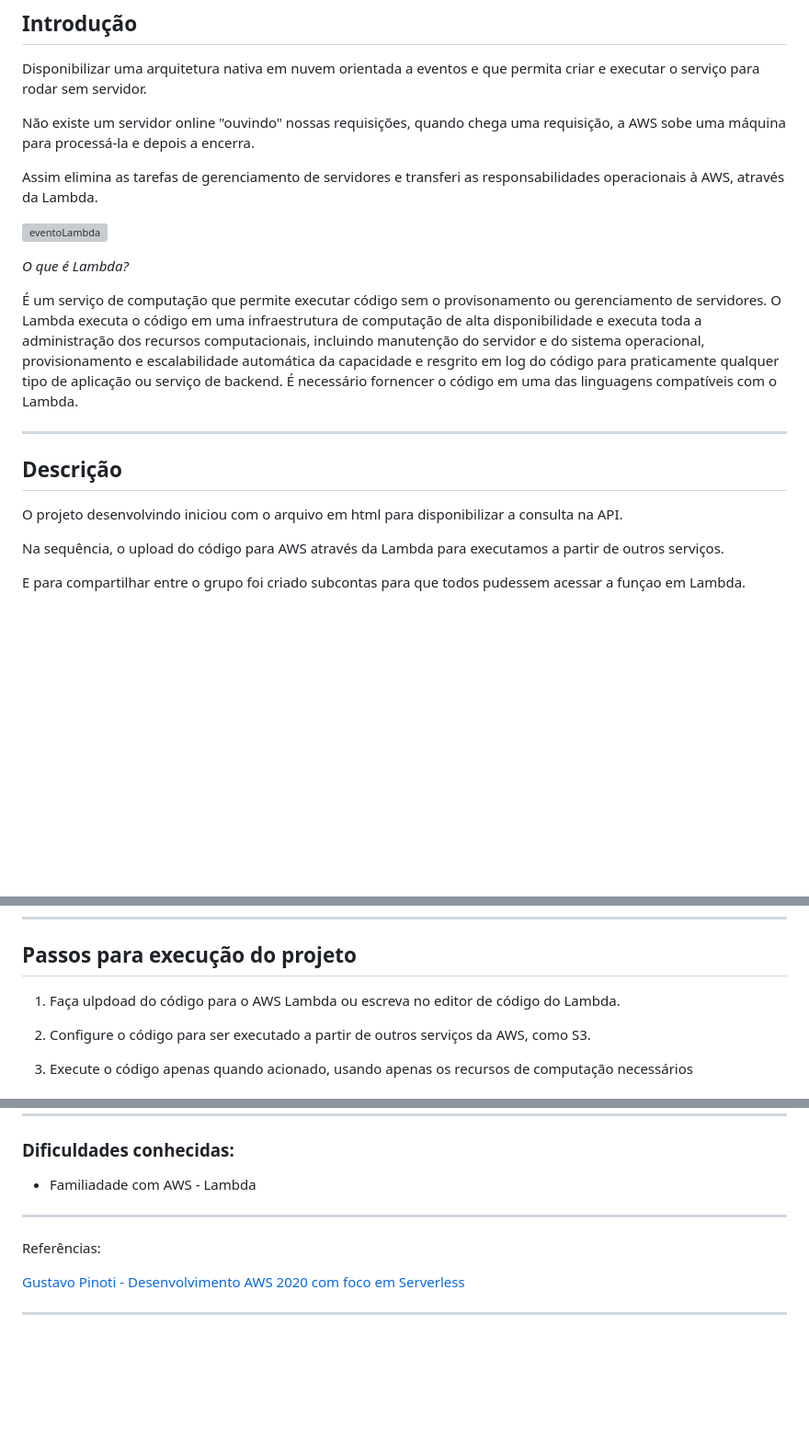
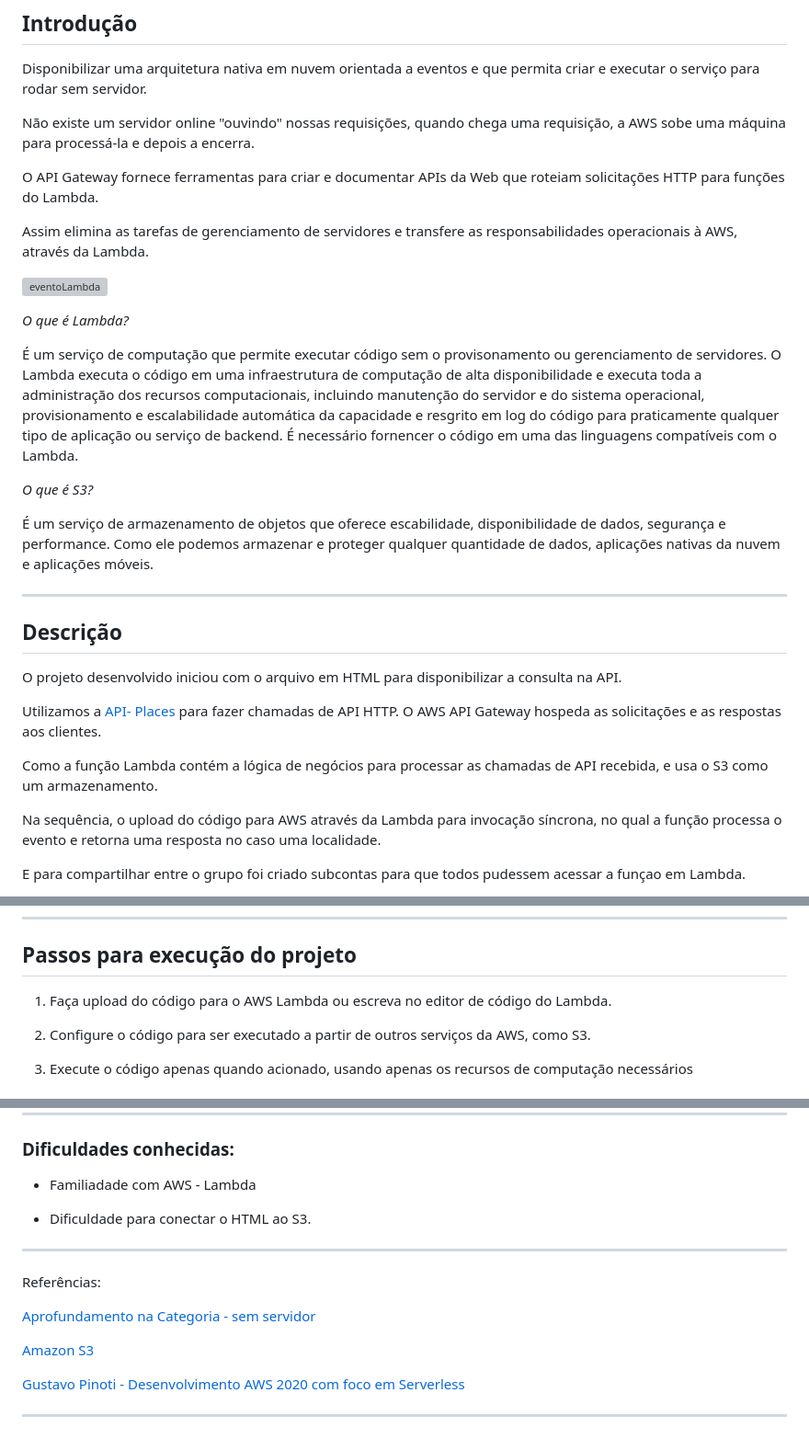
Before and after one commit to brunoperillo/sprint-4-pb-aws-univesp, a Markdown page: README.md, 3 parts joined by grey strips. Shown: that part at 92% size. GitHub-like rendering; blank space fills up the shorter version; grey boxes are pictures that could not be loaded.

Commit message:
docs: atualização Readme - versao 1.0

```diff
--- a/README.md
+++ b/README.md
@@ -26,15 +26,15 @@ Disponibilizar uma arquitetura nativa em nuvem orientada a eventos e que permita
 
 Não existe um servidor online "ouvindo" nossas requisições, quando chega uma requisição, a AWS sobe uma máquina para processá-la e depois a encerra.
 
-Assim elimina as tarefas de gerenciamento de servidores e transferi as responsabilidades operacionais à AWS, através da Lambda.
+O API Gateway fornece ferramentas para criar e documentar APIs da Web que roteiam solicitações HTTP para funções do Lambda.
+
+Assim elimina as tarefas de gerenciamento de servidores e transfere as responsabilidades operacionais à AWS, através da Lambda.
 
 <div>
 
  </div>
 
 ![eventoLambda](https://user-images.githubusercontent.com/88354075/229350680-7f873fa7-7057-4286-90f1-4a49c75580aa.png)
-
-
 
 <div>
 
@@ -47,12 +47,23 @@ Assim elimina as tarefas de gerenciamento de servidores e transferi as responsab
 O Lambda executa o código em uma infraestrutura de computação de alta disponibilidade e executa toda a administração dos recursos computacionais, incluindo manutenção do servidor e do sistema operacional, provisionamento e escalabilidade automática da capacidade e resgrito em log do código para praticamente qualquer tipo de aplicação ou serviço de backend.
 É necessário fornencer o código em uma das linguagens compatíveis com o Lambda.
 
+*O que é S3?*
+
+É um serviço de armazenamento de objetos que oferece escabilidade, disponibilidade de dados, segurança e performance. Como ele podemos armazenar e proteger qualquer quantidade de dados, aplicações nativas da nuvem e aplicações móveis.
+
+
 ***
 ## Descrição
 
-O projeto desenvolvindo iniciou com o arquivo em html para disponibilizar a consulta na API.
+O projeto desenvolvido iniciou com o arquivo em HTML para disponibilizar a consulta na API.
 
-Na sequência, o upload do código para AWS através da Lambda para executamos a partir de outros serviços.
+Utilizamos a [API- Places](https://developers.google.com/maps/documentation/places/web-service?hl=pt-br) para fazer chamadas de API HTTP.
+O AWS API Gateway hospeda as solicitações e as respostas aos clientes.
+
+Como a função Lambda contém a lógica de negócios para processar as chamadas de API recebida, e usa o S3 como um armazenamento.
+
+
+Na sequência, o upload do código para AWS através da Lambda para invocação síncrona, no qual a função processa o evento e retorna uma resposta no caso uma localidade.
 
 E para compartilhar entre o grupo foi criado subcontas para que todos pudessem acessar a funçao em Lambda.
 
@@ -62,8 +85,7 @@ E para otimizar o tempo de execução do código foi escolhido o tamanho de mém
 
 ## Passos para execução do projeto
 
-1. Faça ulpdoad do código para o AWS Lambda ou escreva no editor de código do Lambda.
-
+1. Faça upload do código para o AWS Lambda ou escreva no editor de código do Lambda.
 
 2. Configure o código para ser executado a partir de outros serviços da AWS, como S3.
 
@@ -85,11 +107,19 @@ E para otimizar o tempo de execução do código foi escolhido o tamanho de mém
 
 * Familiadade com AWS - Lambda
 
+* Dificuldade para conectar o HTML ao S3.
+
 
 *******
 
 Referências:
 
+[Aprofundamento na Categoria - sem servidor](https://aws.amazon.com/pt/getting-started/deep-dive-serverless/)
+
+[Amazon S3](https://aws.amazon.com/pt/s3/)
+
+
+
 [Gustavo Pinoti - Desenvolvimento AWS 2020 com foco em Serverless](https://www.udemy.com/course/serverless-aws/)
 
 ***
```
Also changed, not shown: other parts of README.md (+13 -1 lines).
